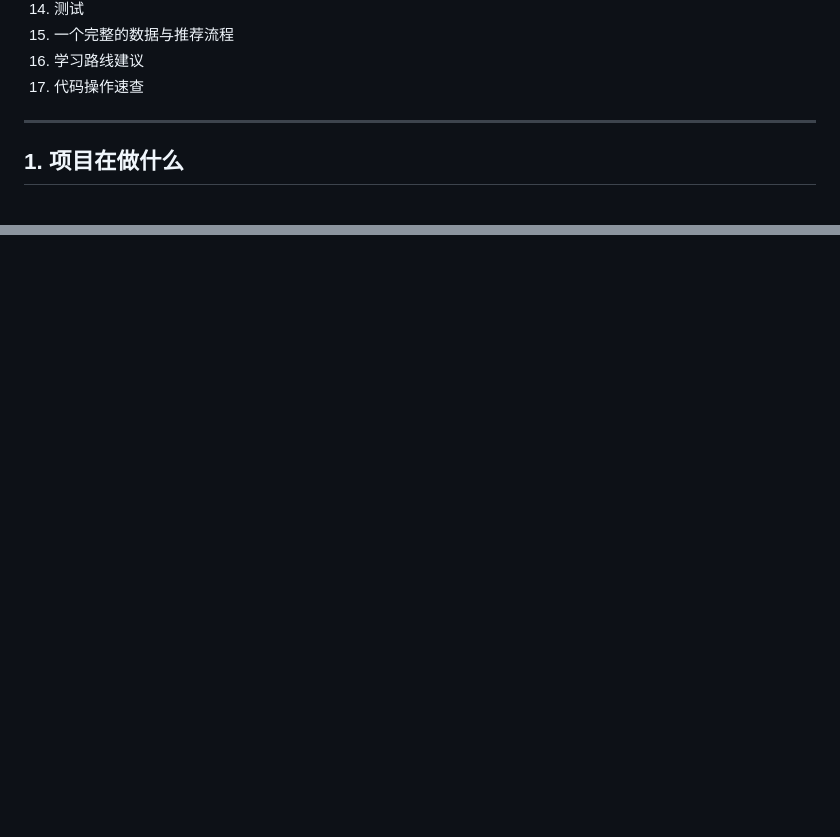
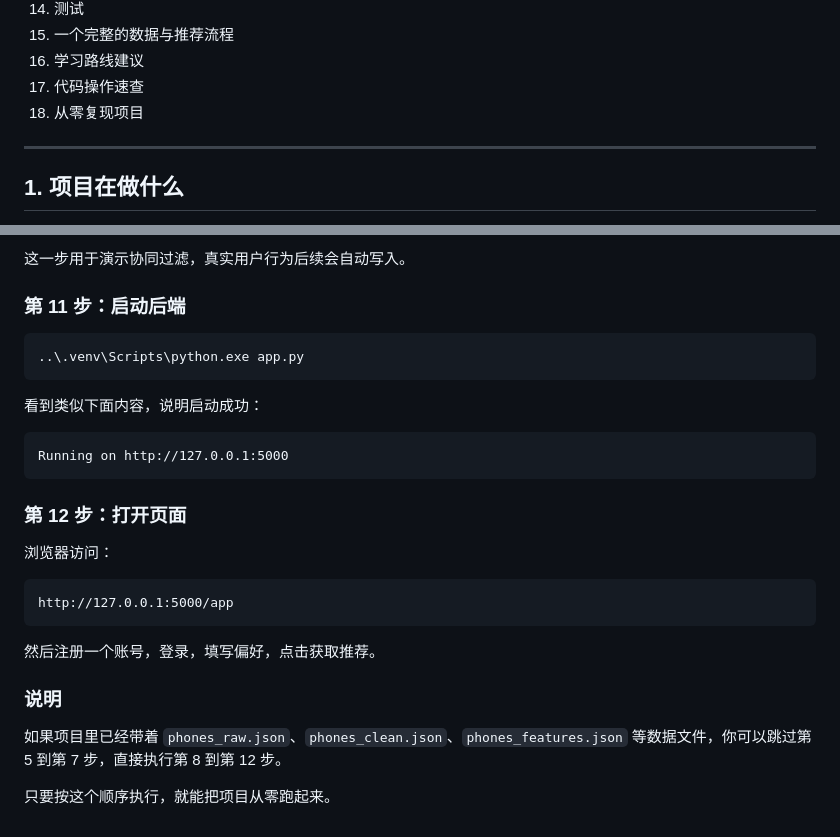
Before and after one commit to tao12468/phone-recommendation, a Markdown page: docs/04-平台知识手册.md, 2 parts joined by grey strips. GitHub-like rendering; blank space fills up the shorter version.

````diff
--- a/docs/04-平台知识手册.md
+++ b/docs/04-平台知识手册.md
@@ -21,6 +21,7 @@
 15. 一个完整的数据与推荐流程
 16. 学习路线建议
 17. 代码操作速查
+18. 从零复现项目
 
 ---
 
@@ -659,0 +754,29 @@ resultList.innerHTML = data.items.map(card).join("");
+这一步用于演示协同过滤，真实用户行为后续会自动写入。
+
+### 第 11 步：启动后端
+
+```powershell
+..\.venv\Scripts\python.exe app.py
+```
+
+看到类似下面内容，说明启动成功：
+
+```text
+Running on http://127.0.0.1:5000
+```
+
+### 第 12 步：打开页面
+
+浏览器访问：
+
+```text
+http://127.0.0.1:5000/app
+```
+
+然后注册一个账号，登录，填写偏好，点击获取推荐。
+
+### 说明
+
+如果项目里已经带着 `phones_raw.json`、`phones_clean.json`、`phones_features.json` 等数据文件，你可以跳过第 5 到第 7 步，直接执行第 8 到第 12 步。
+
+只要按这个顺序执行，就能把项目从零跑起来。
````
Also changed, not shown: other parts of docs/04-平台知识手册.md (+93 -0 lines).
